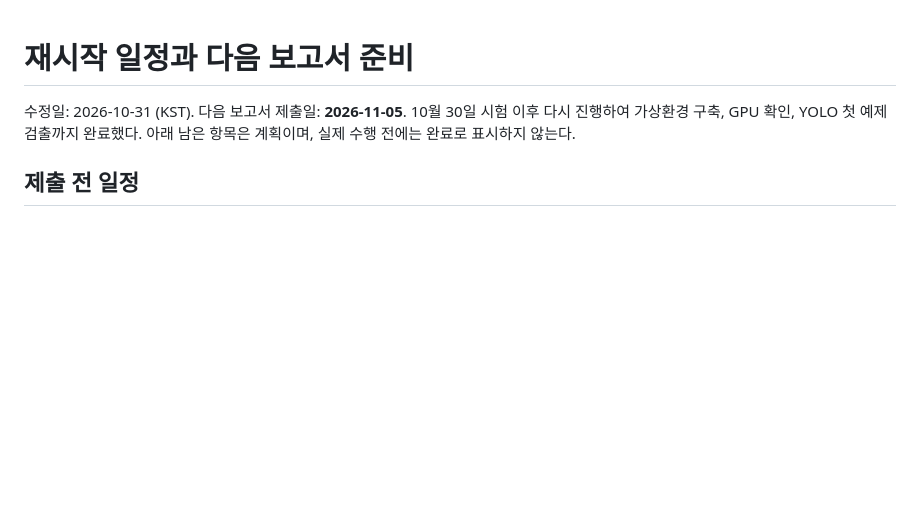
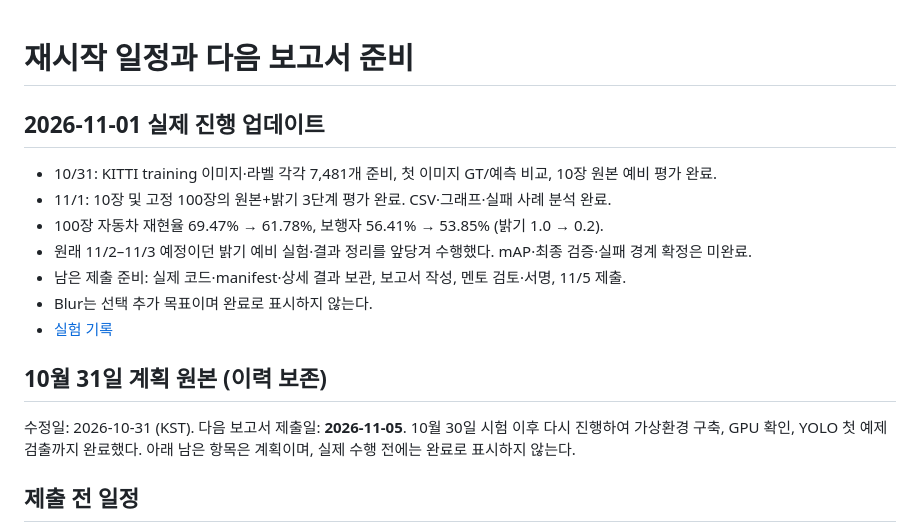
Before and after one commit to sohyun223/rus-camera-perception-vnv, a Markdown page: docs/roadmap_2026_10_31.md, the part around the change. GitHub-like rendering; blank space fills up the shorter version.

Commit message:
docs: record KITTI brightness pilots, metrics and failure analysis

```diff
--- a/docs/roadmap_2026_10_31.md
+++ b/docs/roadmap_2026_10_31.md
@@ -1,4 +1,16 @@
 # 재시작 일정과 다음 보고서 준비
+
+## 2026-11-01 실제 진행 업데이트
+
+- 10/31: KITTI training 이미지·라벨 각각 7,481개 준비, 첫 이미지 GT/예측 비교, 10장 원본 예비 평가 완료.
+- 11/1: 10장 및 고정 100장의 원본+밝기 3단계 평가 완료. CSV·그래프·실패 사례 분석 완료.
+- 100장 자동차 재현율 69.47% → 61.78%, 보행자 56.41% → 53.85% (밝기 1.0 → 0.2).
+- 원래 11/2–11/3 예정이던 밝기 예비 실험·결과 정리를 앞당겨 수행했다. mAP·최종 검증·실패 경계 확정은 미완료.
+- 남은 제출 준비: 실제 코드·manifest·상세 결과 보관, 보고서 작성, 멘토 검토·서명, 11/5 제출.
+- Blur는 선택 추가 목표이며 완료로 표시하지 않는다.
+- [실험 기록](research_logs/2026-11-01_kitti_brightness_pilot.md)
+
+## 10월 31일 계획 원본 (이력 보존)
 
 수정일: 2026-10-31 (KST). 다음 보고서 제출일: **2026-11-05**.
 10월 30일 시험 이후 다시 진행하여 가상환경 구축, GPU 확인, YOLO 첫 예제 검출까지 완료했다.
```
Also changed, not shown: README.md (+20 -14 lines), docs/CHANGELOG.md (+9 -0 lines), docs/research_logs/2026-11-01_kitti_brightness_pilot.md (added, +134 -0 lines), docs/assets/000214_car_newly_lost.png (added), docs/assets/brightness_metrics_100.png (added), 3 other files.
